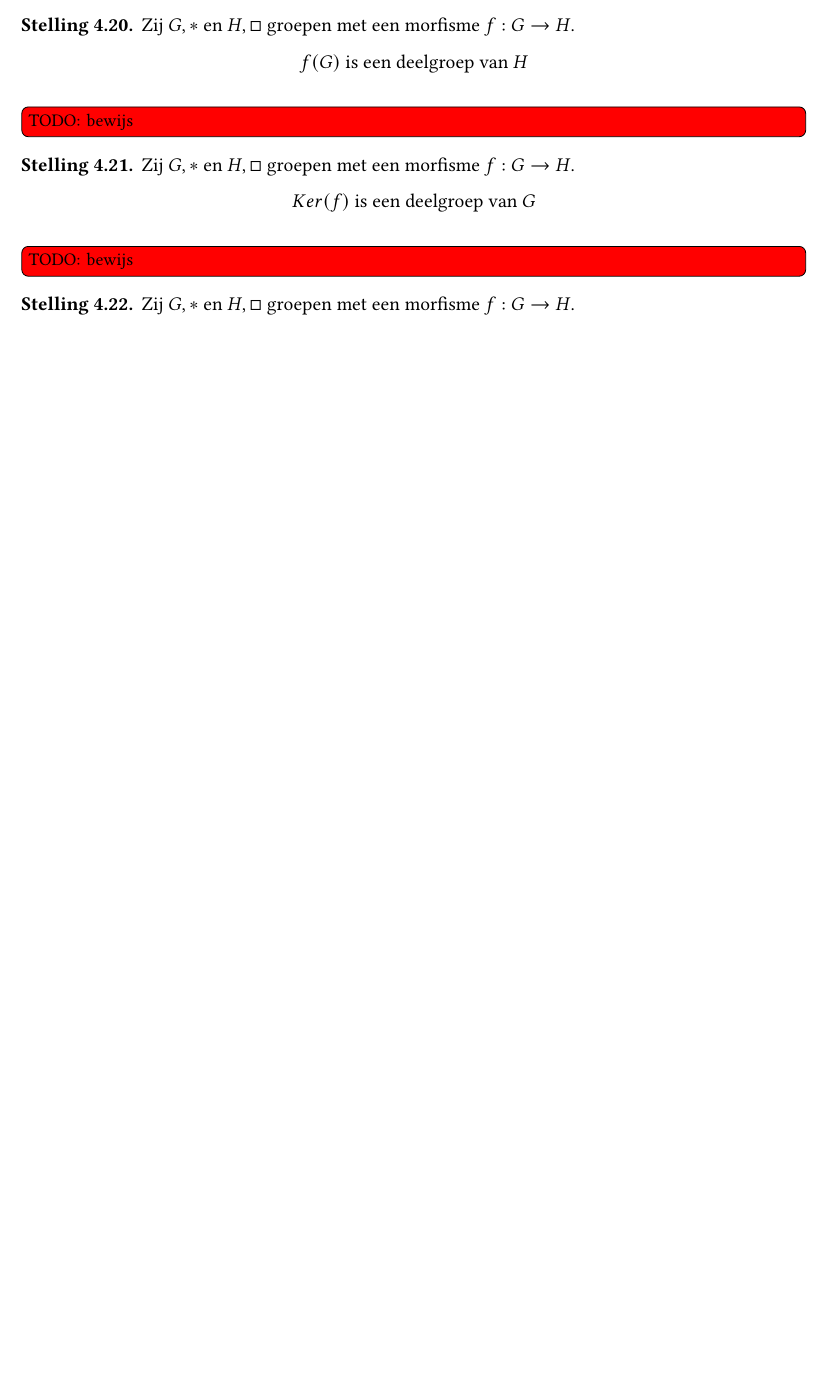
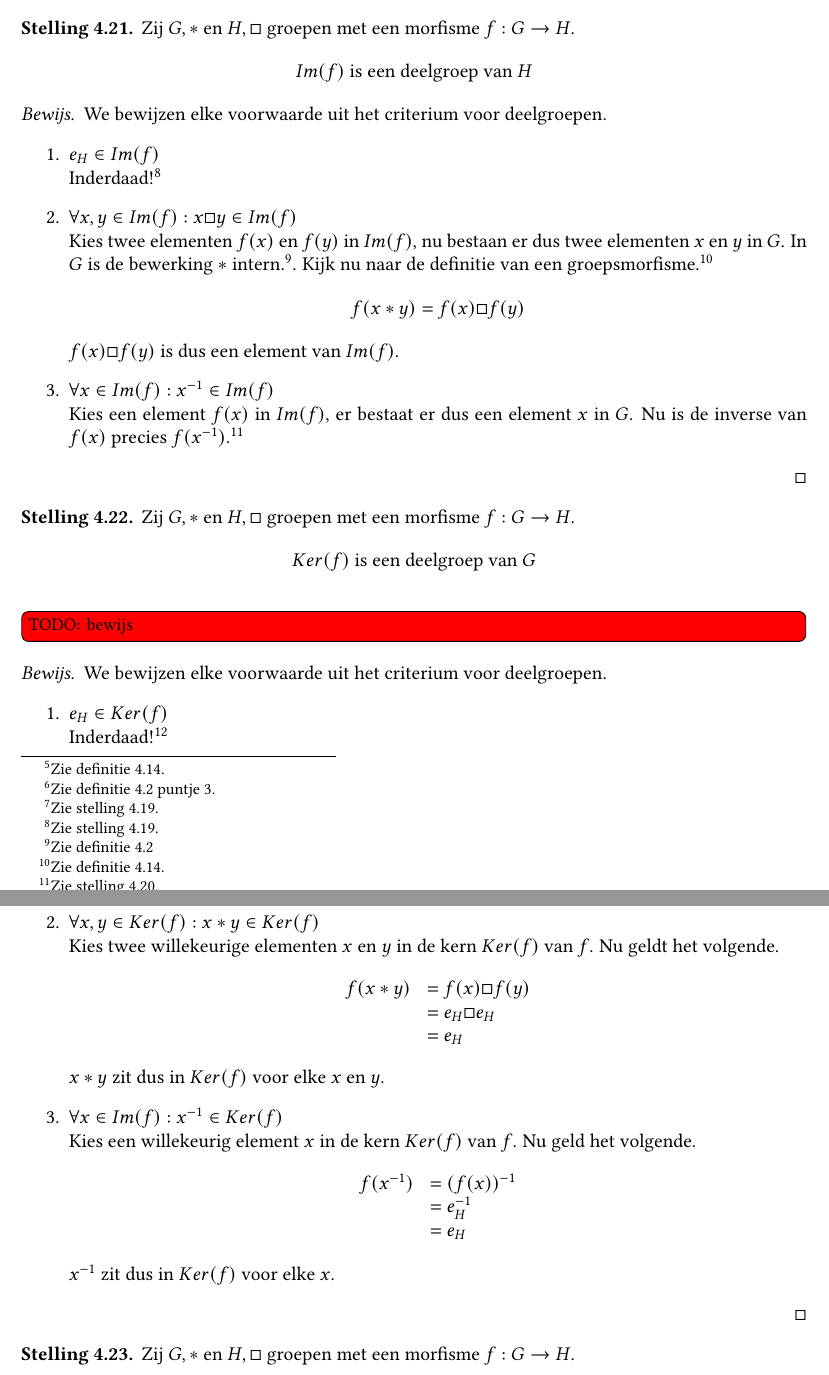
Before and after one commit to NorfairKing/algebra-notities, a LaTeX thesis (main.tex, which reads groepen.tex): part of page 20 of 20 before the commit and two parts of pages 21 and 22 of 22 after it, the two joined at a grey line, cut so that both start at the same text, the shorter picture padded with empty space. Compiled offline with pdfLaTeX.

Commit message:
tot aan eigenschap 5 van groepen.

```diff
--- a/groepen.tex
+++ b/groepen.tex
@@ -233,21 +272,65 @@
+    De eerste gelijkheid is precies de definitie van een groepsmorfisme.\footnote{Zie definitie \ref{de:morfisme}.}
+    De tweede gelijkheid volgt uit de definitie van de inverse van een element van een groep.\footnote{Zie definitie \ref{de:groep} puntje 3.}
+    De laatste gelijkheid geldt omdat een groepsmorfisme het neutraal element behoudt.\footnote{Zie stelling \ref{st:groepsmorfisme-behoudt-neutraal-element}.}
+    Wat we bekomen is de definitie van het neutraal element $f(x^{-1})$ van $f(x)$.
+  \end{proof}
 \end{st}
 
 \begin{st}
   Zij $G,*$ en $H,\Box$ groepen met een morfisme $f: G \rightarrow H$.
-  \[ \forall x \in G: f(x^{-1}) = (f(x))^{-1} \]
-\TODO{bewijs}
-\end{st}
+  \[ Im(f) \text{ is een deelgroep van } H \]
 
-\begin{st}
-  Zij $G,*$ en $H,\Box$ groepen met een morfisme $f: G \rightarrow H$.
-  \[ f(G) \text{ is een deelgroep van } H \]
-\TODO{bewijs}
+  \begin{proof}
+    We bewijzen elke voorwaarde uit het criterium voor deelgroepen.
+    \begin{enumerate}
+    \item $e_{H} \in Im(f)$\\
+      Inderdaad!\footnote{Zie stelling \ref{st:groepsmorfisme-behoudt-neutraal-element}.}
+    \item $\forall x,y \in Im(f): x \Box y \in Im(f)$\\
+      Kies twee elementen $f(x)$ en $f(y)$ in $Im(f)$, nu bestaan er dus twee elementen $x$ en $y$ in $G$.
+      In $G$ is de bewerking $*$ intern.\footnote{Zie definitie \ref{de:groep}}.
+      Kijk nu naar de definitie van een groepsmorfisme.\footnote{Zie definitie \ref{de:morfisme}.}
+      \[ f(x*y) = f(x) \Box f(y) \]
+      $f(x) \Box f(y)$ is dus een element van $Im(f)$.
+    \item $\forall x \in Im(f): x^{-1} \in Im(f)$\\
+      Kies een element $f(x)$ in $Im(f)$, er bestaat er dus een element $x$ in $G$.
+      Nu is de inverse van $f(x)$ precies $f(x^{-1})$.\footnote{Zie stelling \ref{st:groepsmorfisme-behoudt-inverse}.}
+    \end{enumerate}
+  \end{proof}
 \end{st}
 
 \begin{st}
   Zij $G,*$ en $H,\Box$ groepen met een morfisme $f: G \rightarrow H$.
   \[ Ker(f) \text{ is een deelgroep van } G \]
 \TODO{bewijs}
+  \begin{proof}
+    We bewijzen elke voorwaarde uit het criterium voor deelgroepen.
+    \begin{enumerate}
+    \item $e_{H} \in Ker(f)$\\
+      Inderdaad!\footnote{Zie stelling \ref{st:groepsmorfisme-behoudt-neutraal-element}.}
+    \item $\forall x,y \in Ker(f): x * y \in Ker (f)$\\
+      Kies twee willekeurige elementen $x$ en $y$ in de kern $Ker(f)$ van $f$.
+      Nu geldt het volgende.
+      \[
+      \begin{array}{rl}
+      f(x * y) &= f(x) \Box f(y)\\
+               &= e_{H} \Box e_{H}\\
+               &= e_{H}
+      \end{array}
+      \]
+      $x * y$ zit dus in $Ker (f)$ voor elke $x$ en $y$.
+    \item $\forall x \in Im(f): x^{-1} \in Ker (f)$\\
+      Kies een willekeurig element $x$ in de kern $Ker(f)$ van $f$.
+      Nu geld het volgende.
+      \[
+      \begin{array}{rl}
+      f(x^{-1}) &= (f(x))^{-1}\\
+               &= e_{H}^{-1}\\
+               &= e_{H}
+      \end{array}
+      \]
+      $x^{-1}$ zit dus in $Ker (f)$ voor elke $x$.
+    \end{enumerate}
+  \end{proof}
 \end{st}
 
 \begin{st}
```
Also changed, not shown: groepen.tex (47 more changed lines).
